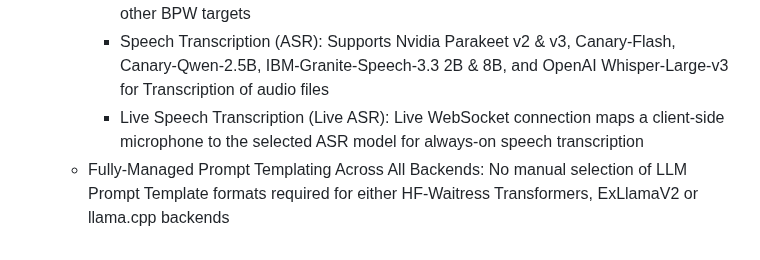
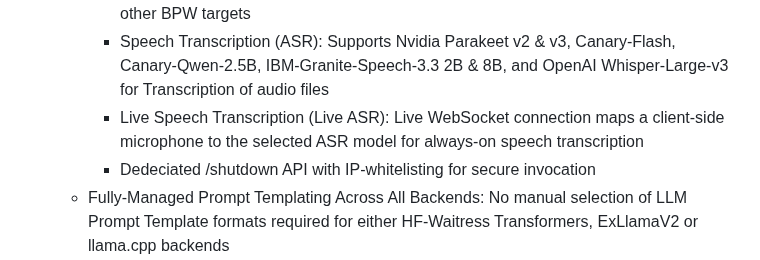
Before and after one commit to abgulati/Privion, a Markdown page: README.md, the part around the change. Drawn GitHub-style.

Commit message:
more readme edits

```diff
--- a/README.md
+++ b/README.md
@@ -41,6 +41,7 @@ Privion is a versatile AI application focused on privacy and offline inferencing
         - Exl2 Measurement Reuse: The measurement.json generation occurs only once per model, and the results are saved to dramatically speed up further quantization runs to other BPW targets
         - Speech Transcription (ASR): Supports Nvidia Parakeet v2 & v3, Canary-Flash, Canary-Qwen-2.5B, IBM-Granite-Speech-3.3 2B & 8B, and OpenAI Whisper-Large-v3 for Transcription of audio files
         - Live Speech Transcription (Live ASR): Live WebSocket connection maps a client-side microphone to the selected ASR model for always-on speech transcription
+        - Dedeciated /shutdown API with IP-whitelisting for secure invocation
     - Fully-Managed Prompt Templating Across All Backends: No manual selection of LLM Prompt Template formats required for either HF-Waitress Transformers, ExLlamaV2 or llama.cpp backends
     - Generation-Control Args: Control Temperature, Top-P, Top-k, Min-P etc easily on a per-request basis regardless of inferencing backend
     - Text-To-Speech (TTS): Leverages Kokoro-82M for vocal interactions, supporting easy-switching between all American & British Male and Female voices available in the Kokoro package
```
